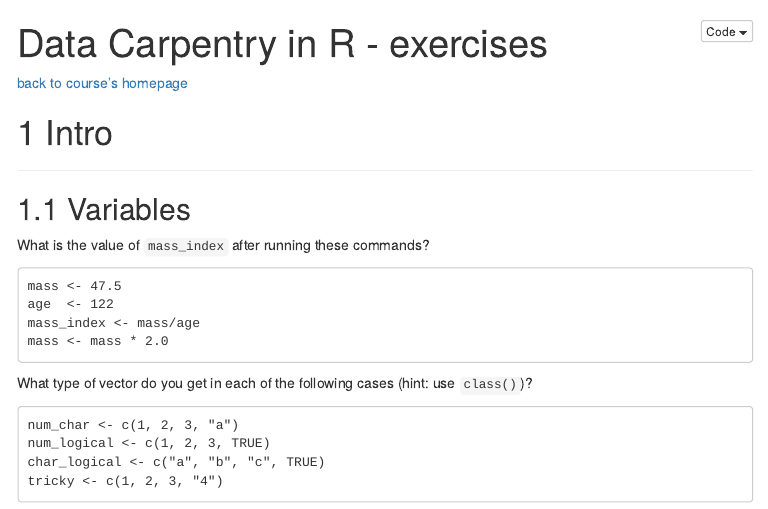
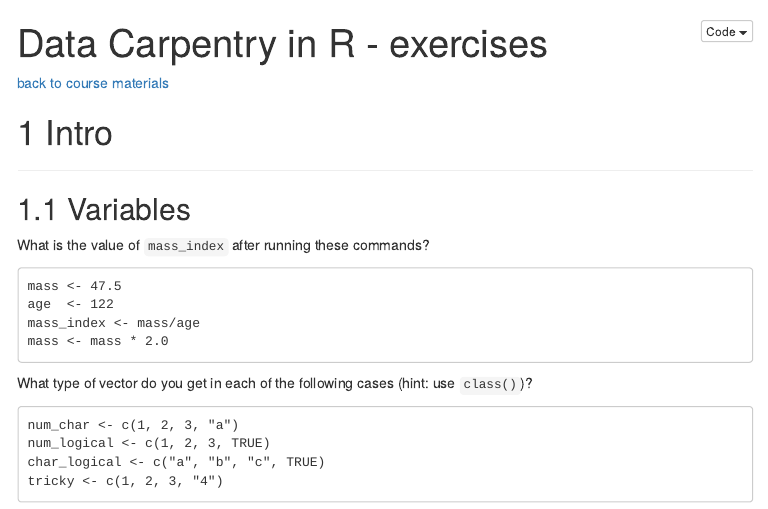
Before and after one commit to tavareshugo/data_carpentry_extras, an R Markdown document (slides_with_exercises/exercises.Rmd): the page in a window 1100 px wide, from its top. The pictures show the output file slides_with_exercises/exercises.html that the author committed with the source, opened offline; menus at the side of the page are left out; long lines of code are wrapped.

Commit message:
minor fixes

````diff
--- a/slides_with_exercises/exercises.Rmd
+++ b/slides_with_exercises/exercises.Rmd
@@ -15,7 +15,7 @@ output:
 knitr::opts_chunk$set(echo = TRUE)
 ```
 
-[back to course's homepage](https://tavareshugo.github.io/2018-12-03-bioinformatics_for_biologists/)
+[back to course materials](https://datacarpentry.org/R-ecology-lesson/index.html)
 
 ```{r, echo=FALSE, warning=FALSE, message=FALSE}
 library(tidyverse)
````
Also changed, not shown: README.md, slides_with_exercises/exercises.html.
